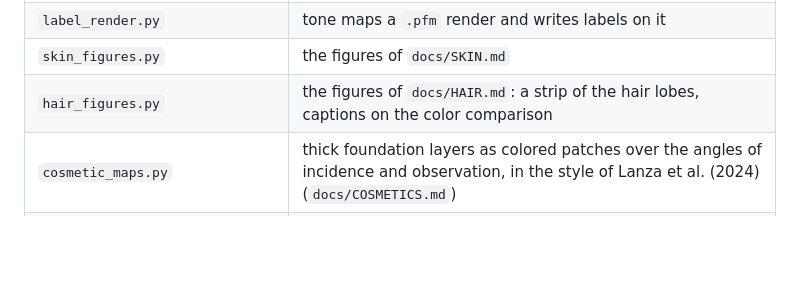
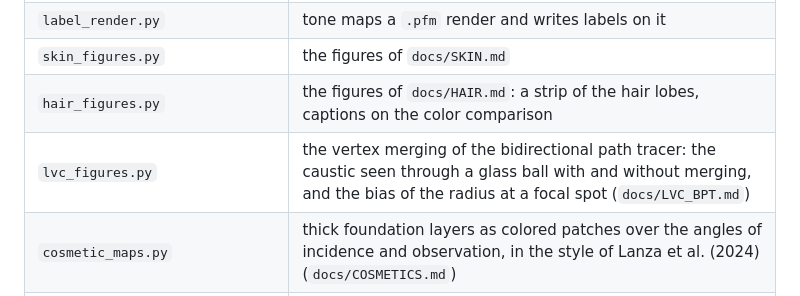
Before and after one commit to Pero1031/GoLD_ray, a Markdown page: tools/README.md, the part around the change. GitHub-like rendering; blank space fills up the shorter version.

```diff
--- a/tools/README.md
+++ b/tools/README.md
@@ -16,6 +16,7 @@ Scripts around the renderer. Python scripts need `numpy`, `Pillow` and (for some
 | `label_render.py` | tone maps a `.pfm` render and writes labels on it |
 | `skin_figures.py` | the figures of `docs/SKIN.md` |
 | `hair_figures.py` | the figures of `docs/HAIR.md`: a strip of the hair lobes, captions on the color comparison |
+| `lvc_figures.py` | the vertex merging of the bidirectional path tracer: the caustic seen through a glass ball with and without merging, and the bias of the radius at a focal spot (`docs/LVC_BPT.md`) |
 | `cosmetic_maps.py` | thick foundation layers as colored patches over the angles of incidence and observation, in the style of Lanza et al. (2024) (`docs/COSMETICS.md`) |
 | **`studies/`** | the analyses that README and the `docs/` pages rest on |
 | `metal_accuracy.py` | reference solution for the color of metals: spectral (1 nm integral) against the RGB approximation |
```
Also changed, not shown: docs/LVC_BPT.md (+8 -0 lines), docs/img/lvc_merging_focal_bias.png (added), docs/img/lvc_merging_through_glass.png (added), 1 other file.
